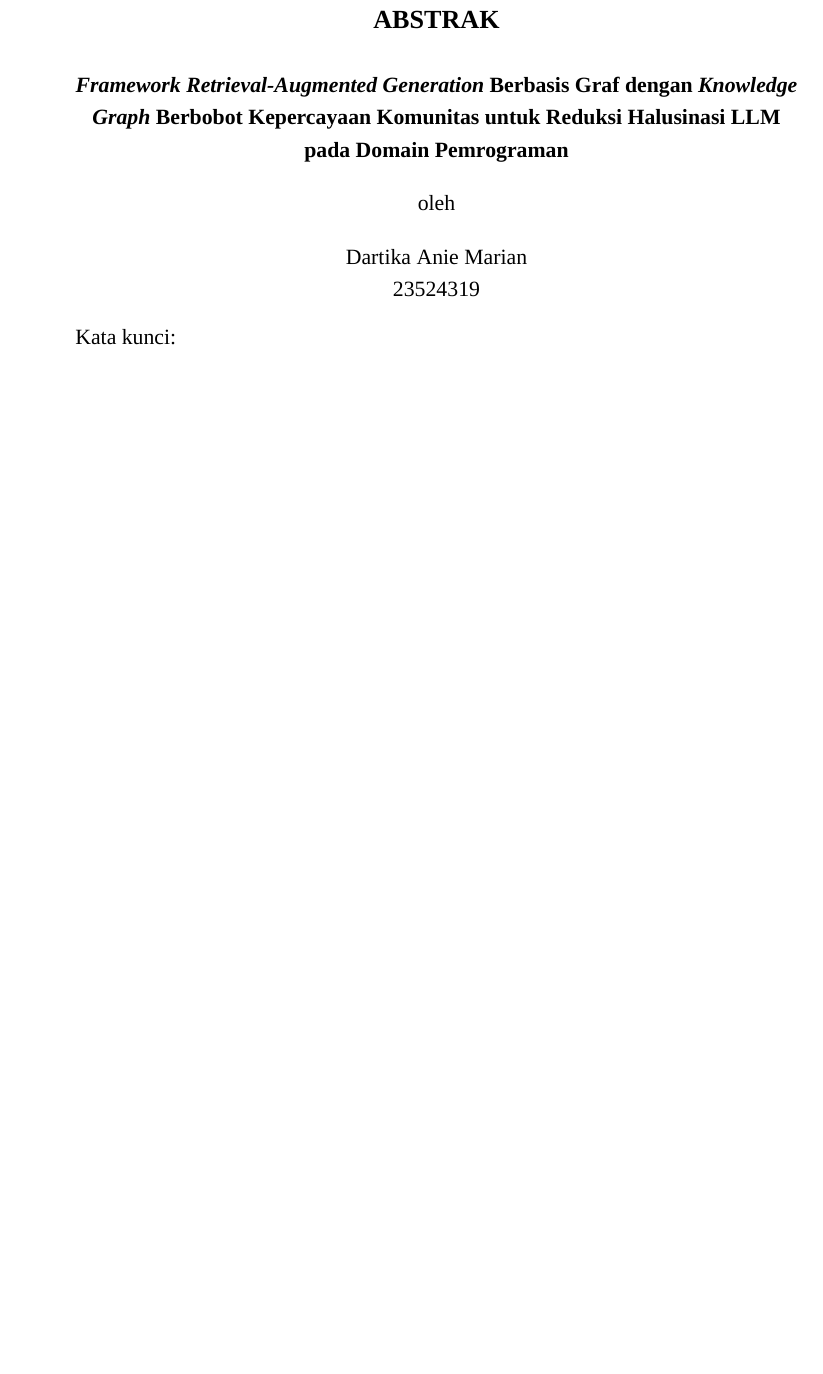
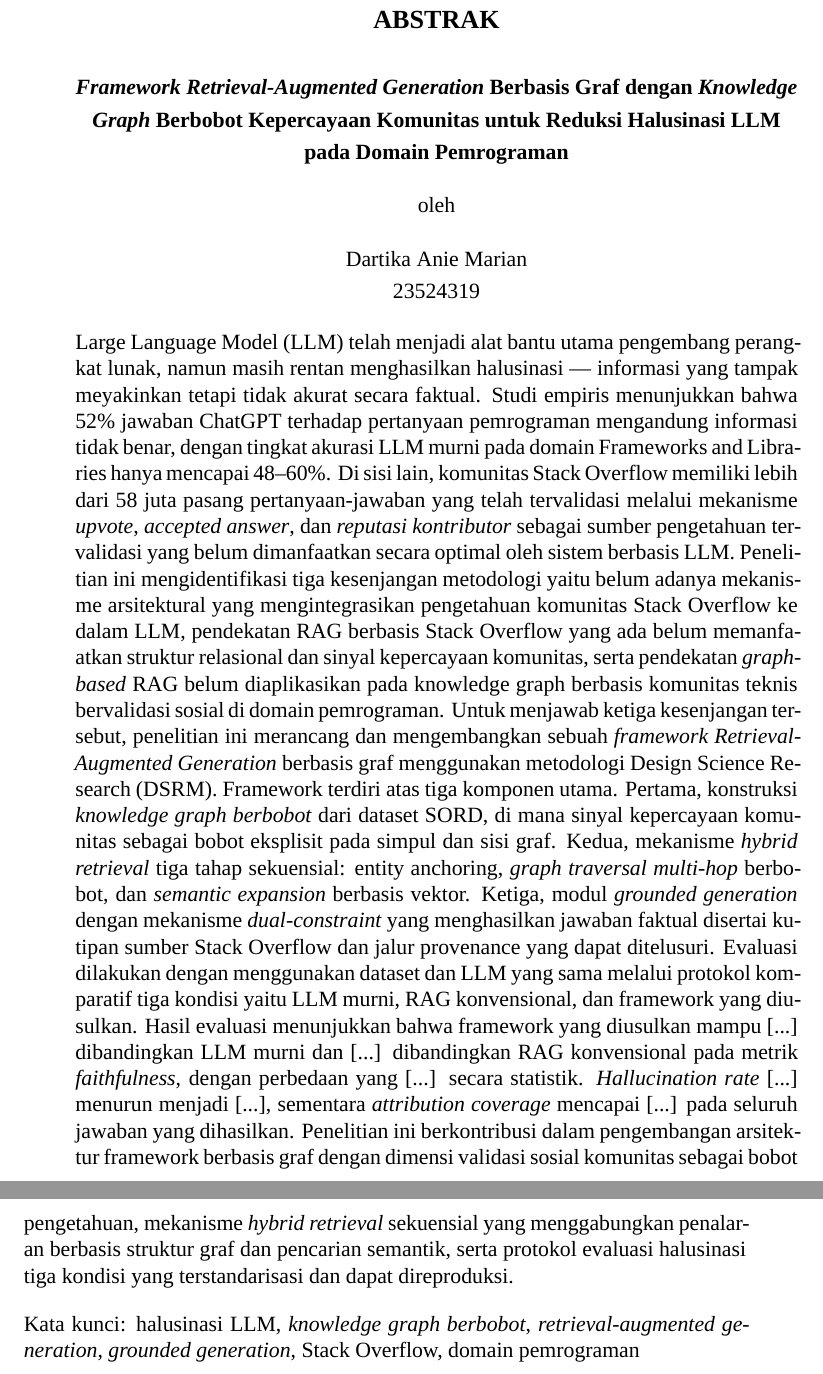
Before and after one commit to dartikaanie/Thesis_sord, a LaTeX thesis (Tesis.tex, which reads 4 Abstrak.tex): part of page 9 of 110 before the commit and two parts of pages 9 and 10 of 110 after it, the two joined at a grey line, cut so that both start at the same text, the shorter picture padded with empty space. Compiled offline with XeLaTeX; a missing font is replaced by an installed copy or a similar font.

Commit message:
add abstrak

```diff
--- a/4 Abstrak.tex
+++ b/4 Abstrak.tex
@@ -13,7 +13,7 @@
 
 
 \begin{spacing}{1.0}
+Large Language Model (LLM) telah menjadi alat bantu utama pengembang perangkat lunak, namun masih rentan menghasilkan halusinasi — informasi yang tampak meyakinkan tetapi tidak akurat secara faktual. Studi empiris menunjukkan bahwa 52\% jawaban ChatGPT terhadap pertanyaan pemrograman mengandung informasi tidak benar, dengan tingkat akurasi LLM murni pada domain Frameworks and Libraries hanya mencapai 48–60\%. Di sisi lain, komunitas Stack Overflow memiliki lebih dari 58 juta pasang pertanyaan-jawaban yang telah tervalidasi melalui mekanisme \emph{upvote}, \emph{accepted answer}, dan \emph{reputasi kontributor} sebagai sumber pengetahuan tervalidasi yang belum dimanfaatkan secara optimal oleh sistem berbasis LLM. Penelitian ini mengidentifikasi tiga kesenjangan metodologi yaitu belum adanya mekanisme arsitektural yang mengintegrasikan pengetahuan komunitas Stack Overflow ke dalam LLM, pendekatan RAG berbasis Stack Overflow yang ada belum memanfaatkan struktur relasional dan sinyal kepercayaan komunitas, serta pendekatan \emph{graph-based} RAG belum diaplikasikan pada knowledge graph berbasis komunitas teknis bervalidasi sosial di domain pemrograman. Untuk menjawab ketiga kesenjangan tersebut, penelitian ini merancang dan mengembangkan sebuah \emph{framework Retrieval-Augmented Generation} berbasis graf menggunakan metodologi Design Science Research (DSRM). Framework terdiri atas tiga komponen utama. Pertama, konstruksi \emph{knowledge graph berbobot} dari dataset SORD, di mana sinyal kepercayaan komunitas sebagai bobot eksplisit pada simpul dan sisi graf. Kedua, mekanisme \emph{hybrid retrieval} tiga tahap sekuensial: entity anchoring, \emph{graph traversal multi-hop} berbobot, dan \emph{semantic expansion} berbasis vektor. Ketiga, modul \emph{grounded generation} dengan mekanisme \emph{dual-constraint} yang menghasilkan jawaban faktual disertai kutipan sumber Stack Overflow dan jalur provenance yang dapat ditelusuri. Evaluasi dilakukan dengan menggunakan dataset dan LLM yang sama melalui protokol komparatif tiga kondisi yaitu LLM murni, RAG konvensional, dan framework yang diusulkan.  Hasil evaluasi menunjukkan bahwa framework yang diusulkan mampu [...] dibandingkan LLM murni dan [...] dibandingkan RAG konvensional pada metrik \emph{faithfulness}, dengan perbedaan yang [...] secara statistik. \emph{Hallucination rate} [...] menurun menjadi [...], sementara \emph{attribution coverage} mencapai [...] pada seluruh jawaban yang dihasilkan. Penelitian ini berkontribusi dalam pengembangan arsitektur framework berbasis graf dengan dimensi validasi sosial komunitas sebagai bobot pengetahuan, mekanisme \emph{hybrid retrieval} sekuensial yang menggabungkan penalaran berbasis struktur graf dan pencarian semantik, serta protokol evaluasi halusinasi tiga kondisi yang terstandarisasi dan dapat direproduksi.
 
-
-Kata kunci:
+Kata kunci: halusinasi LLM, \emph{knowledge graph berbobot}, \emph{retrieval-augmented generation}, \emph{grounded generation}, Stack Overflow, domain pemrograman
 \end{spacing}
```
Also changed, not shown: Tesis.bbl (added), 11 other files.
